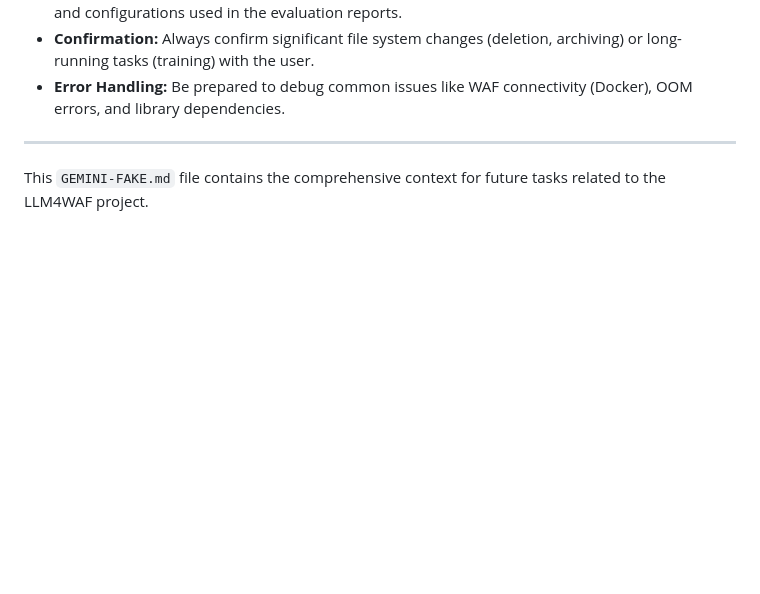
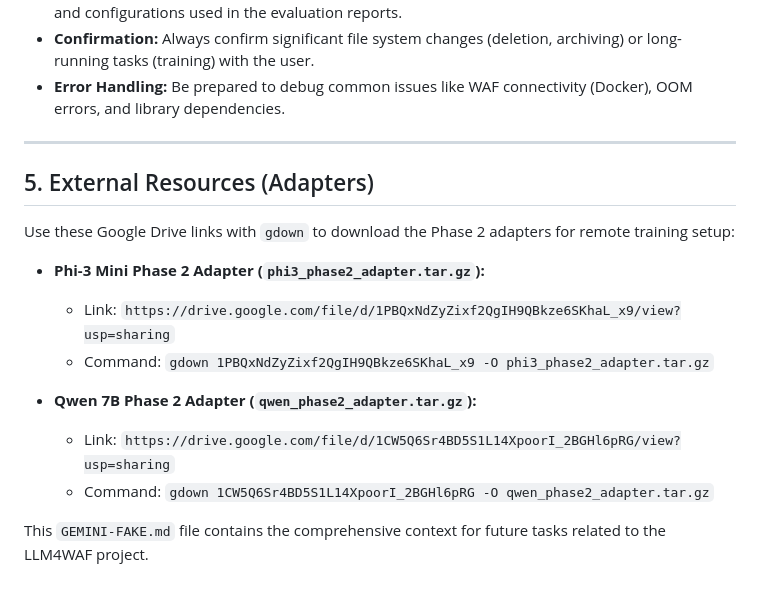
Before and after one commit to dung-h/LLM4WAF, a Markdown page: GEMINI-FAKE.md, the part around the change. Rendered like a GitHub page; blank space fills up the shorter version.

Commit message:
Update GEMINI-FAKE.md with adapter download links

```diff
--- a/GEMINI-FAKE.md
+++ b/GEMINI-FAKE.md
@@ -87,4 +87,16 @@ An Agent might be asked to perform tasks such as:
 
 ---
 
+## 5. External Resources (Adapters)
+
+Use these Google Drive links with `gdown` to download the Phase 2 adapters for remote training setup:
+
+*   **Phi-3 Mini Phase 2 Adapter (`phi3_phase2_adapter.tar.gz`):**
+    *   Link: `https://drive.google.com/file/d/1PBQxNdZyZixf2QgIH9QBkze6SKhaL_x9/view?usp=sharing`
+    *   Command: `gdown 1PBQxNdZyZixf2QgIH9QBkze6SKhaL_x9 -O phi3_phase2_adapter.tar.gz`
+
+*   **Qwen 7B Phase 2 Adapter (`qwen_phase2_adapter.tar.gz`):**
+    *   Link: `https://drive.google.com/file/d/1CW5Q6Sr4BD5S1L14XpoorI_2BGHl6pRG/view?usp=sharing`
+    *   Command: `gdown 1CW5Q6Sr4BD5S1L14XpoorI_2BGHl6pRG -O qwen_phase2_adapter.tar.gz`
+
 This `GEMINI-FAKE.md` file contains the comprehensive context for future tasks related to the LLM4WAF project.
```
